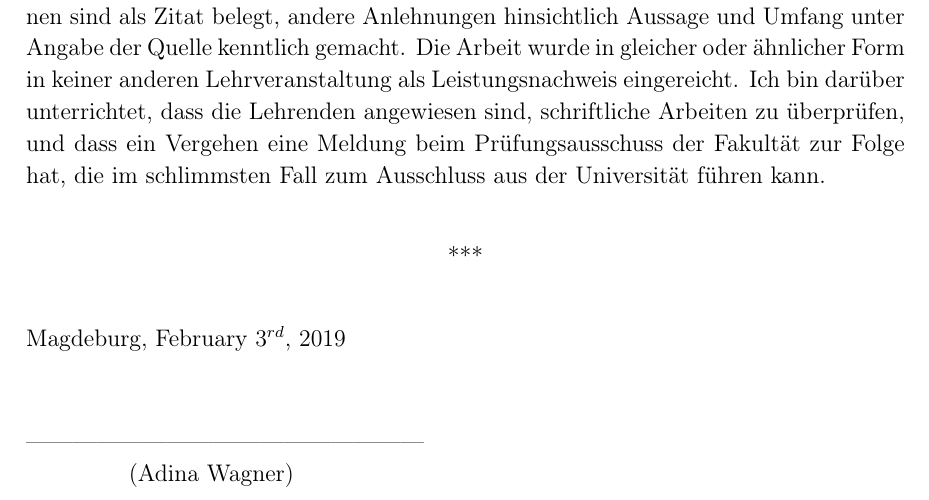
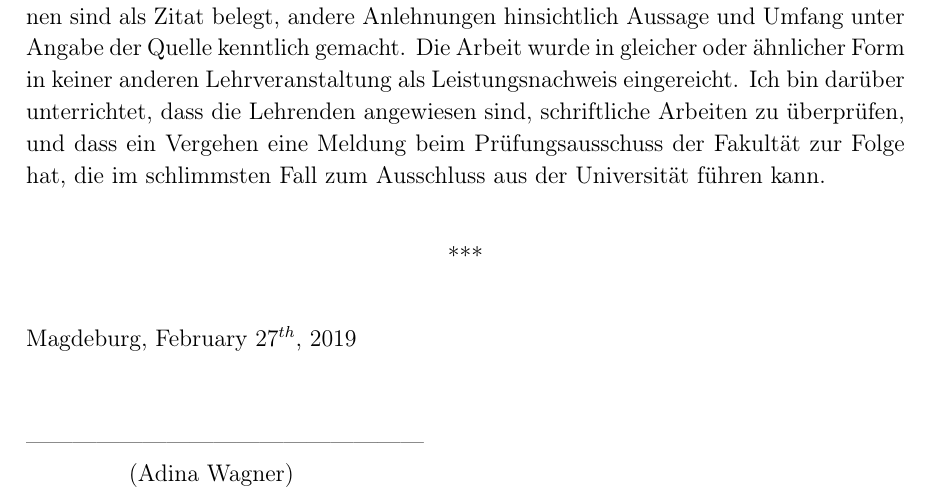
Before and after one commit to AdinaWagner/thesis, a LaTeX thesis (Masterarbeit.tex): part of page 2 of 65, cut so that both start at the same text. Compiled offline with pdfLaTeX; an older LaTeX class or package is replaced by its successor.

Commit message:
adjust the date to the date of submission

```diff
--- a/Masterarbeit.tex
+++ b/Masterarbeit.tex
@@ -303,7 +303,7 @@ Ausschluss aus der Universität führen kann.
 
 \bigskip
 
-Magdeburg, February $3^{rd}$, 2019
+Magdeburg, February $27^{th}$, 2019
 
 \bigskip
 
```
Also changed, not shown: Masterarbeit.tex (2 more changed lines).
